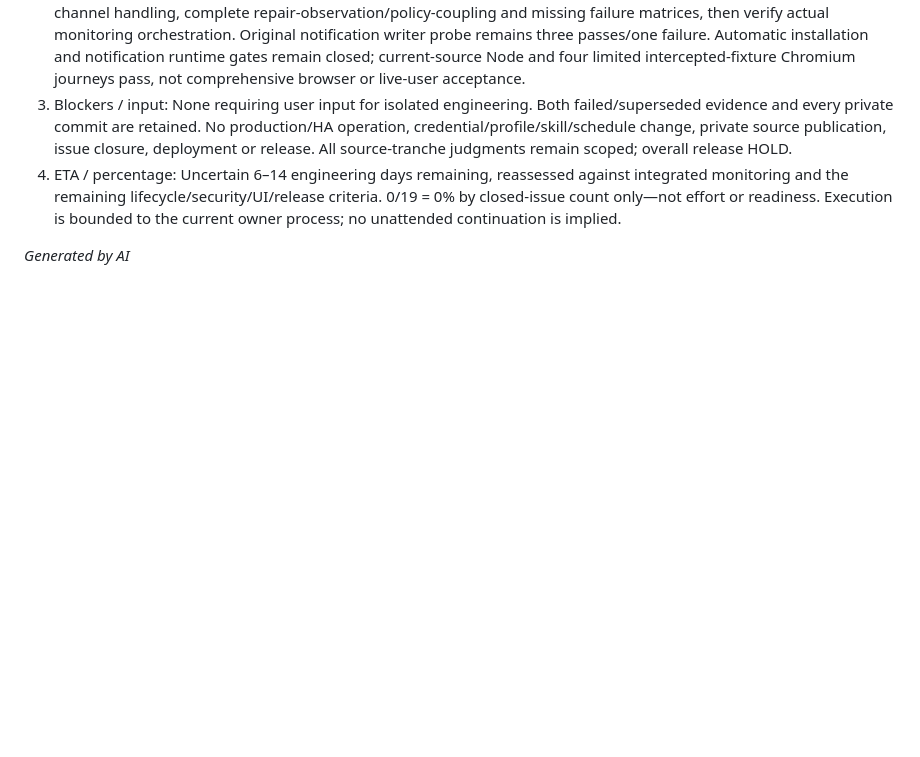
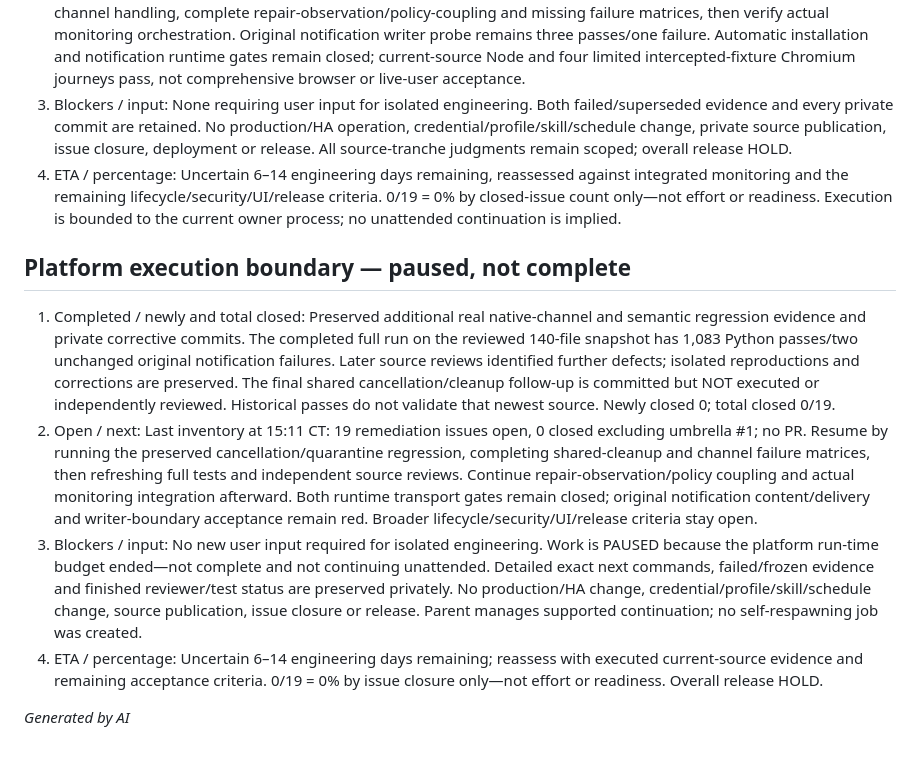
Before and after one commit to karthikvenkatachalapathi/ha-fleet-manager, a Markdown page: docs/engineering-status.md, the part around the change. GitHub-like rendering; blank space fills up the shorter version.

Commit message:
Preserve paused engineering boundary and explicitly unverified cleanup follow-up

```diff
--- a/docs/engineering-status.md
+++ b/docs/engineering-status.md
@@ -125,4 +125,11 @@ Continue from the frozen private implementation and exact evidence, not the olde
 3. Blockers / input: None requiring user input for isolated engineering. Both failed/superseded evidence and every private commit are retained. No production/HA operation, credential/profile/skill/schedule change, private source publication, issue closure, deployment or release. All source-tranche judgments remain scoped; overall release HOLD.
 4. ETA / percentage: Uncertain 6–14 engineering days remaining, reassessed against integrated monitoring and the remaining lifecycle/security/UI/release criteria. 0/19 = 0% by closed-issue count only—not effort or readiness. Execution is bounded to the current owner process; no unattended continuation is implied.
 
+## Platform execution boundary — paused, not complete
+
+1. Completed / newly and total closed: Preserved additional real native-channel and semantic regression evidence and private corrective commits. The completed full run on the reviewed 140-file snapshot has 1,083 Python passes/two unchanged original notification failures. Later source reviews identified further defects; isolated reproductions and corrections are preserved. The final shared cancellation/cleanup follow-up is committed but NOT executed or independently reviewed. Historical passes do not validate that newest source. Newly closed 0; total closed 0/19.
+2. Open / next: Last inventory at 15:11 CT: 19 remediation issues open, 0 closed excluding umbrella #1; no PR. Resume by running the preserved cancellation/quarantine regression, completing shared-cleanup and channel failure matrices, then refreshing full tests and independent source reviews. Continue repair-observation/policy coupling and actual monitoring integration afterward. Both runtime transport gates remain closed; original notification content/delivery and writer-boundary acceptance remain red. Broader lifecycle/security/UI/release criteria stay open.
+3. Blockers / input: No new user input required for isolated engineering. Work is PAUSED because the platform run-time budget ended—not complete and not continuing unattended. Detailed exact next commands, failed/frozen evidence and finished reviewer/test status are preserved privately. No production/HA change, credential/profile/skill/schedule change, source publication, issue closure or release. Parent manages supported continuation; no self-respawning job was created.
+4. ETA / percentage: Uncertain 6–14 engineering days remaining; reassess with executed current-source evidence and remaining acceptance criteria. 0/19 = 0% by issue closure only—not effort or readiness. Overall release HOLD.
+
 *Generated by AI*
```
Also changed, not shown: CHANGELOG.md (+2 -0 lines).
